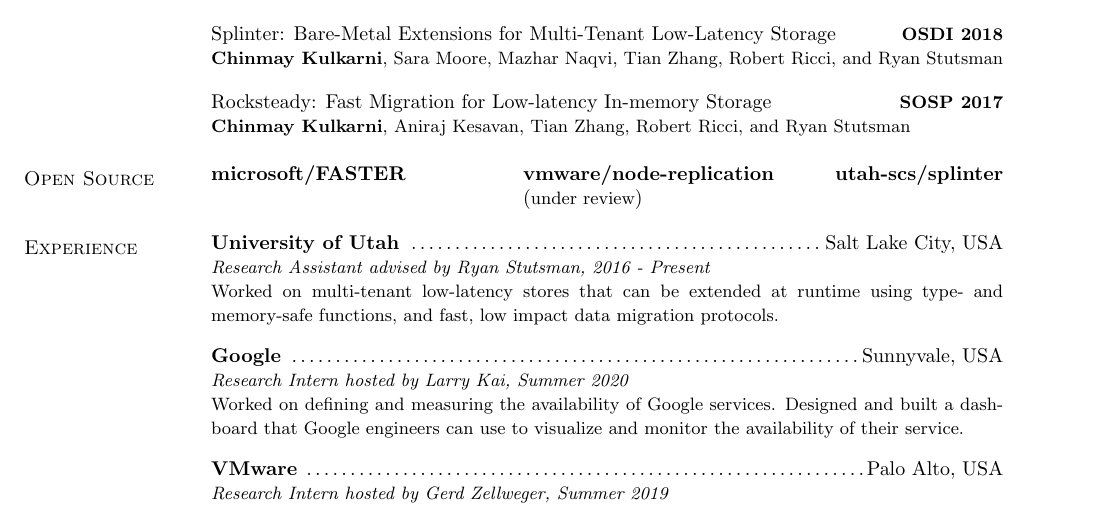
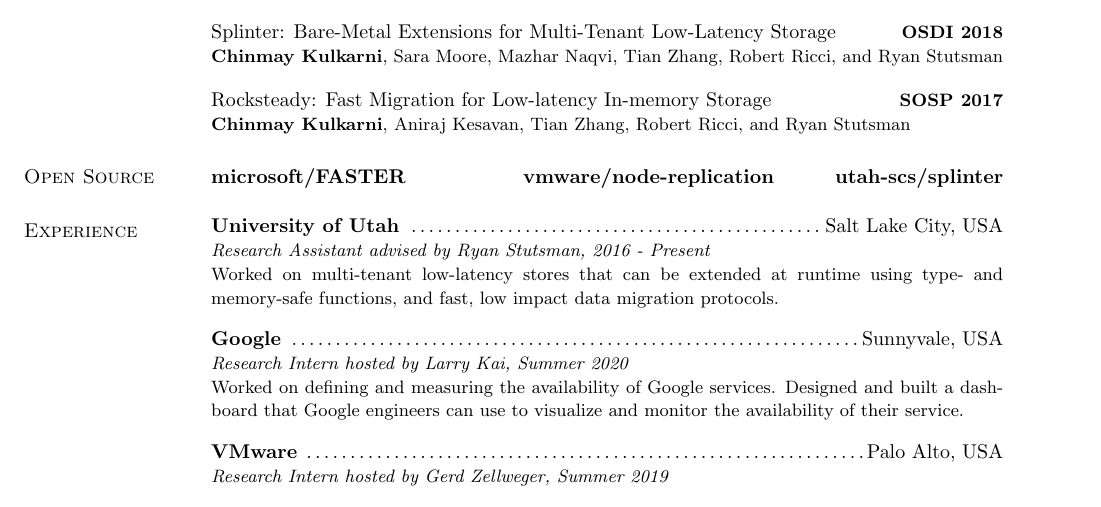
Before and after one commit to chinkulkarni/chinkulkarni.github.io, a LaTeX CV (resume/chinmay_cv_research.tex): part of the page, cut so that both start at the same text. Compiled offline with pdfLaTeX.

Commit message:
Add in NR github repo

```diff
--- a/resume/chinmay_cv_research.tex
+++ b/resume/chinmay_cv_research.tex
@@ -127,7 +127,7 @@ Distributed Systems, Key-Value Stores, Cloud Computing, Virtualization
 %
 % \vspace{-2.5pt}
 % \begin{tabular}{@{}p{5.5in}p{4in}}
-{\bf vmware/node-replication} ({\small under review})
+\href{{https://github.com/vmware/node-replication}}{{\bf vmware/node-replication}}
 &
 % \end{tabular}
 %
```
Also changed, not shown: 1 other file.
